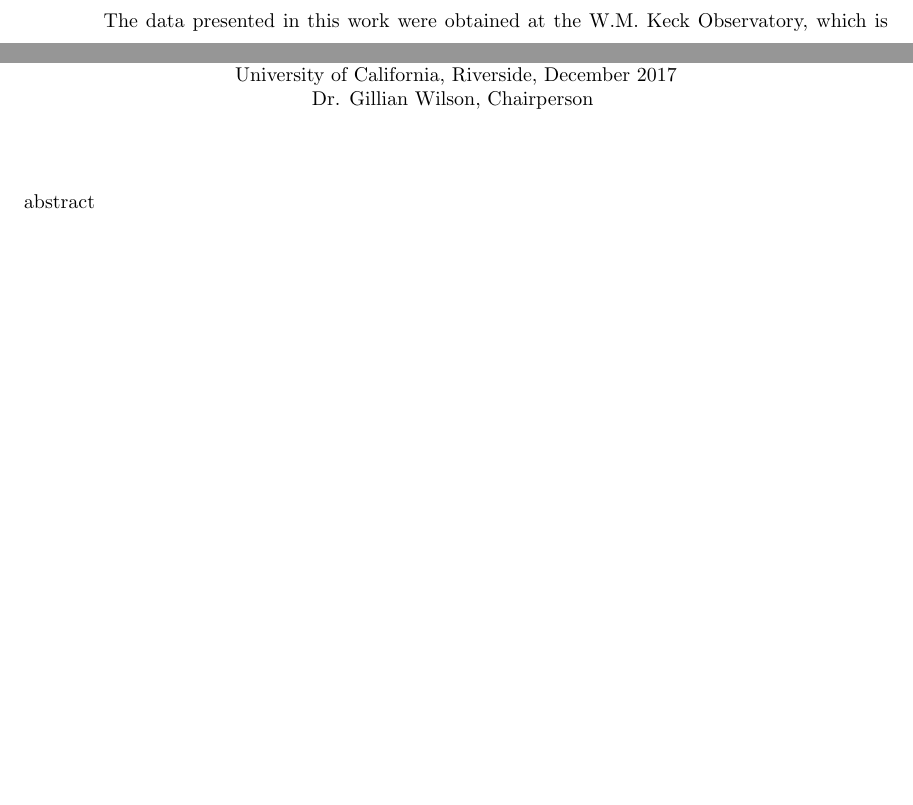
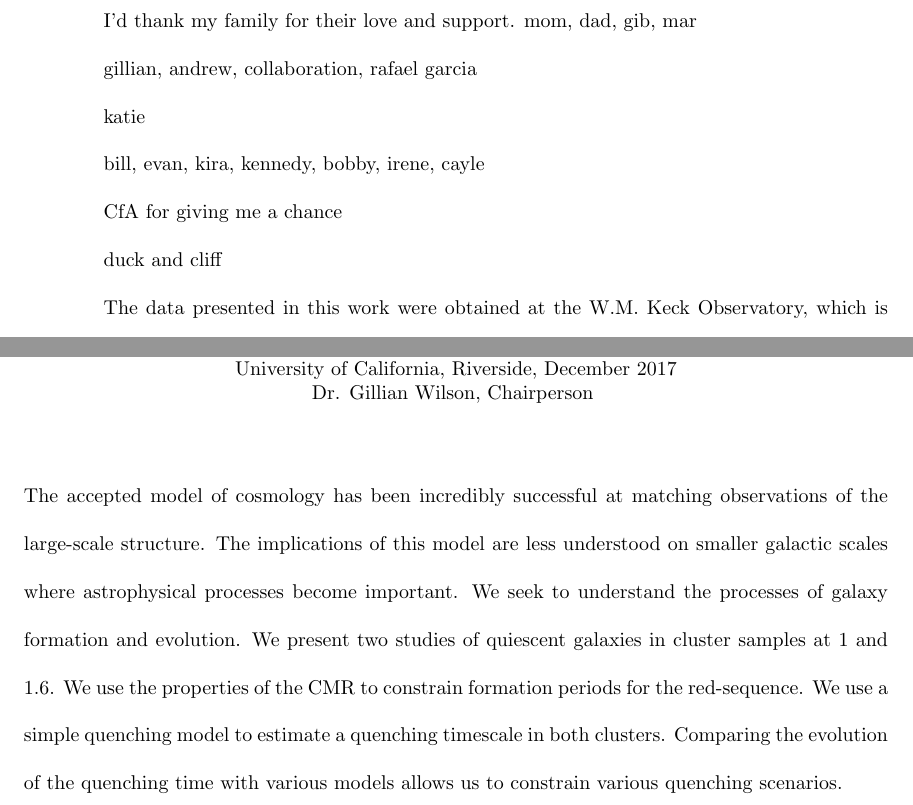
Before and after one commit to scrudgey/dissertation, a LaTeX thesis (thesis.tex, which reads abstract.tex, acknowledgements.tex): two parts of pages 4 and 6 of 107, joined at a grey line, cut at the place of the change, the shorter picture padded with empty space. Compiled offline with pdfLaTeX; a LaTeX package or settings file that is missing is left out.

Commit message:
outlining abstract, acknow., and dedication

```diff
--- a/abstract.tex
+++ b/abstract.tex
@@ -1,3 +1,9 @@
 \begin{abstract}
-abstract
+The accepted model of cosmology has been incredibly successful at matching observations of the large-scale structure.
+The implications of this model are less understood on smaller galactic scales where astrophysical processes become important.
+We seek to understand the processes of galaxy formation and evolution.
+We present two studies of quiescent galaxies in cluster samples at 1 and 1.6.
+We use the properties of the CMR to constrain formation periods for the red-sequence.
+We use a simple quenching model to estimate a quenching timescale in both clusters.
+Comparing the evolution of the quenching time with various models allows us to constrain various quenching scenarios.
 \end{abstract}
--- a/acknowledgements.tex
+++ b/acknowledgements.tex
@@ -1,4 +1,19 @@
 \begin{acknowledgements}
+
+I'd thank my family for their love and support.
+mom, dad, gib, mar
+
+gillian, andrew, collaboration, rafael garcia
+
+katie
+
+bill, evan, kira, kennedy, bobby, irene, cayle
+
+% Zahra Alavi, Kira Burt, Cayle Castor, Shaolong Chen, Lianxi Cheng, Ryan Foltz, Supeng Ge, Changtao Hou, Elizabeth Kennedy, Zhisheng Lin, Kevin Myhro, Bobby Schafer, Yanmeng Shi, Irene Shivaei, Evan Sosenko, Chi Tang, Clement Wong, Yi Wu, Yadong Xu, and Weimin Zhou.
+
+CfA for giving me a chance
+
+duck and cliff
 
 The data presented in this work were obtained at the W.M. Keck Observatory, which is operated as a scientific partnership among the California Institute of Technology, the University of California and the National Aeronautics and Space Administration. The Observatory was made possible by the generous financial support of the W.M. Keck Foundation. I would like to recognize and acknowledge the very significant cultural role and reverence that the summit of Mauna Kea has always had within the indigenous Hawaiian community.  We are most fortunate to have the opportunity to conduct observations from this mountain.
 
```
Also changed, not shown: chapter4.tex (+2 -0 lines), dedication.tex (+1 -2 lines), notes.txt (line endings or trailing spaces).
